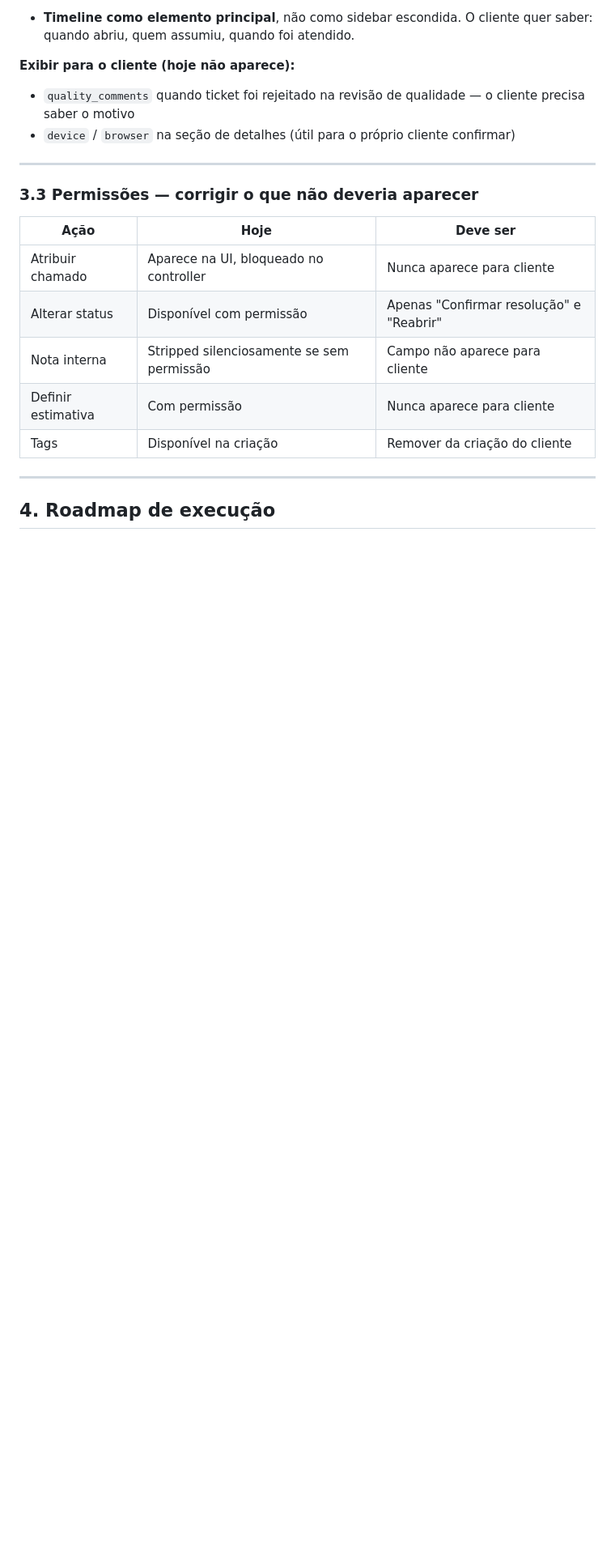
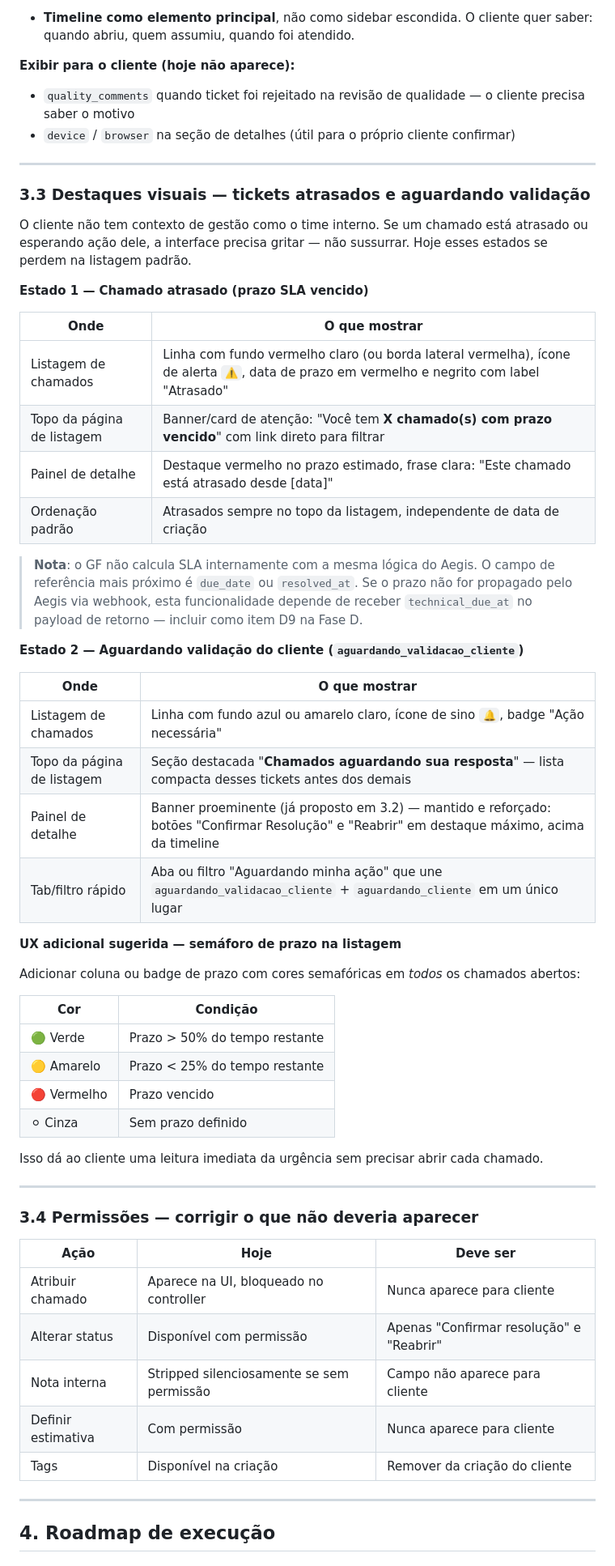
Before and after one commit to yuriPeixoto/aegis, a Markdown page: docs/gf-ticket-client-refactor.md, the part around one of its changes. Shown at 81% size. GitHub-like rendering; blank space fills up the shorter version.

```diff
--- a/docs/gf-ticket-client-refactor.md
+++ b/docs/gf-ticket-client-refactor.md
@@ -143,7 +155,46 @@ Mantém a seleção de módulo como está — é um dado valioso para análise (
 
 ---
 
-### 3.3 Permissões — corrigir o que não deveria aparecer
+### 3.3 Destaques visuais — tickets atrasados e aguardando validação
+
+O cliente não tem contexto de gestão como o time interno. Se um chamado está atrasado ou esperando ação dele, a interface precisa gritar — não sussurrar. Hoje esses estados se perdem na listagem padrão.
+
+**Estado 1 — Chamado atrasado (prazo SLA vencido)**
+
+| Onde | O que mostrar |
+|---|---|
+| Listagem de chamados | Linha com fundo vermelho claro (ou borda lateral vermelha), ícone de alerta `⚠️`, data de prazo em vermelho e negrito com label "Atrasado" |
+| Topo da página de listagem | Banner/card de atenção: "Você tem **X chamado(s) com prazo vencido**" com link direto para filtrar |
+| Painel de detalhe | Destaque vermelho no prazo estimado, frase clara: "Este chamado está atrasado desde [data]" |
+| Ordenação padrão | Atrasados sempre no topo da listagem, independente de data de criação |
+
+> **Nota**: o GF não calcula SLA internamente com a mesma lógica do Aegis. O campo de referência mais próximo é `due_date` ou `resolved_at`. Se o prazo não for propagado pelo Aegis via webhook, esta funcionalidade depende de receber `technical_due_at` no payload de retorno — incluir como item D9 na Fase D.
+
+**Estado 2 — Aguardando validação do cliente (`aguardando_validacao_cliente`)**
+
+| Onde | O que mostrar |
+|---|---|
+| Listagem de chamados | Linha com fundo azul ou amarelo claro, ícone de sino `🔔`, badge "Ação necessária" |
+| Topo da página de listagem | Seção destacada "**Chamados aguardando sua resposta**" — lista compacta desses tickets antes dos demais |
+| Painel de detalhe | Banner proeminente (já proposto em 3.2) — mantido e reforçado: botões "Confirmar Resolução" e "Reabrir" em destaque máximo, acima da timeline |
+| Tab/filtro rápido | Aba ou filtro "Aguardando minha ação" que une `aguardando_validacao_cliente` + `aguardando_cliente` em um único lugar |
+
+**UX adicional sugerida — semáforo de prazo na listagem**
+
+Adicionar coluna ou badge de prazo com cores semafóricas em *todos* os chamados abertos:
+
+| Cor | Condição |
+|---|---|
+| 🟢 Verde | Prazo > 50% do tempo restante |
+| 🟡 Amarelo | Prazo < 25% do tempo restante |
+| 🔴 Vermelho | Prazo vencido |
+| ⚪ Cinza | Sem prazo definido |
+
+Isso dá ao cliente uma leitura imediata da urgência sem precisar abrir cada chamado.
+
+---
+
+### 3.4 Permissões — corrigir o que não deveria aparecer
 
 | Ação | Hoje | Deve ser |
 |---|---|---|
```
Also changed, not shown: other parts of docs/gf-ticket-client-refactor.md (+55 -27 lines).
